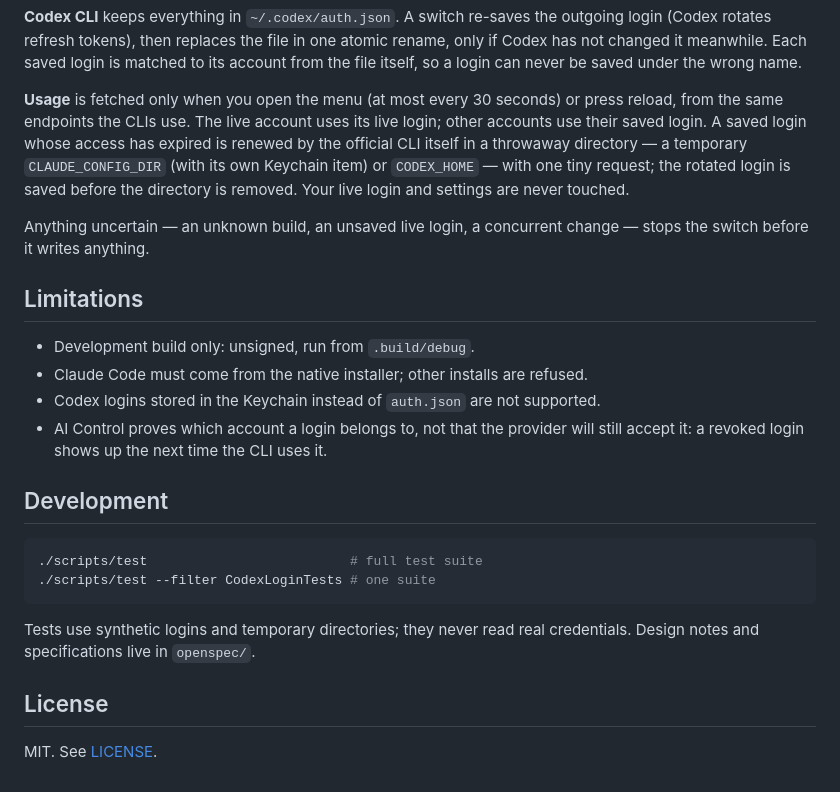
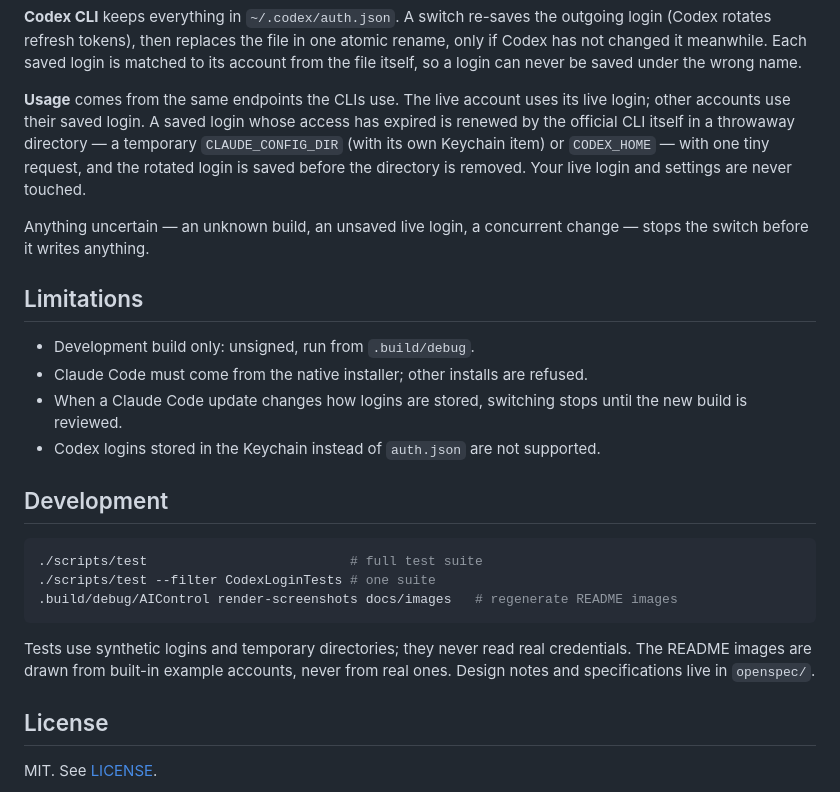
Before and after one commit to Gefermanpernia/ai-control, a Markdown page: README.md, the part around the change printed below. GitHub-like rendering.

````diff
--- a/README.md
+++ b/README.md
@@ -93,12 +141,11 @@ atomic rename, only if Codex has not changed it meanwhile. Each saved login is
 matched to its account from the file itself, so a login can never be saved under
 the wrong name.
 
-**Usage** is fetched only when you open the menu (at most every 30 seconds) or
-press reload, from the same endpoints the CLIs use. The live account uses its
+**Usage** comes from the same endpoints the CLIs use. The live account uses its
 live login; other accounts use their saved login. A saved login whose access has
 expired is renewed by the official CLI itself in a throwaway directory — a
 temporary `CLAUDE_CONFIG_DIR` (with its own Keychain item) or `CODEX_HOME` —
-with one tiny request; the rotated login is saved before the directory is
+with one tiny request, and the rotated login is saved before the directory is
 removed. Your live login and settings are never touched.
 
 Anything uncertain — an unknown build, an unsaved live login, a concurrent
@@ -108,19 +155,21 @@ change — stops the switch before it writes anything.
 
 - Development build only: unsigned, run from `.build/debug`.
 - Claude Code must come from the native installer; other installs are refused.
+- When a Claude Code update changes how logins are stored, switching stops until
+  the new build is reviewed.
 - Codex logins stored in the Keychain instead of `auth.json` are not supported.
-- AI Control proves which account a login belongs to, not that the provider will
-  still accept it: a revoked login shows up the next time the CLI uses it.
 
 ## Development
 
 ```sh
 ./scripts/test                          # full test suite
 ./scripts/test --filter CodexLoginTests # one suite
+.build/debug/AIControl render-screenshots docs/images   # regenerate README images
 ```
 
 Tests use synthetic logins and temporary directories; they never read real
-credentials. Design notes and specifications live in `openspec/`.
+credentials. The README images are drawn from built-in example accounts, never
+from real ones. Design notes and specifications live in `openspec/`.
 
 ## License
 
````
Also changed, not shown: other parts of README.md (+86 -38 lines), docs/images/add-account.png (added), docs/images/menu-dark.png (added), docs/images/menu-light.png (added), 4 other files.
